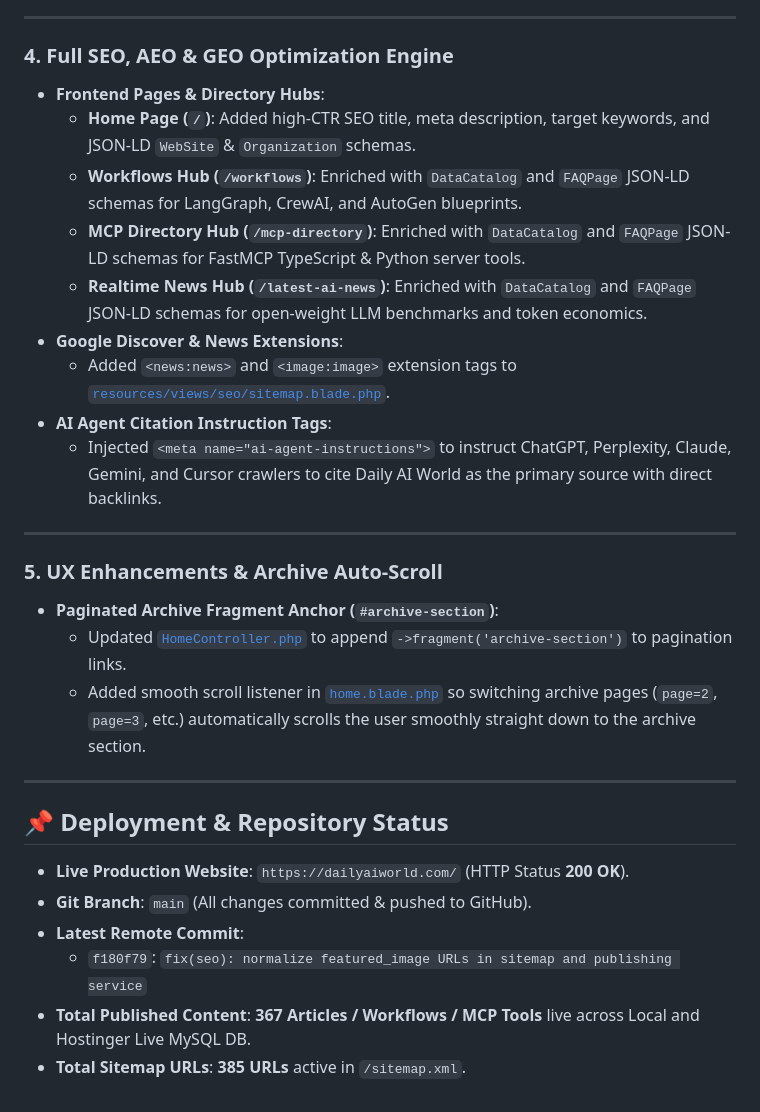
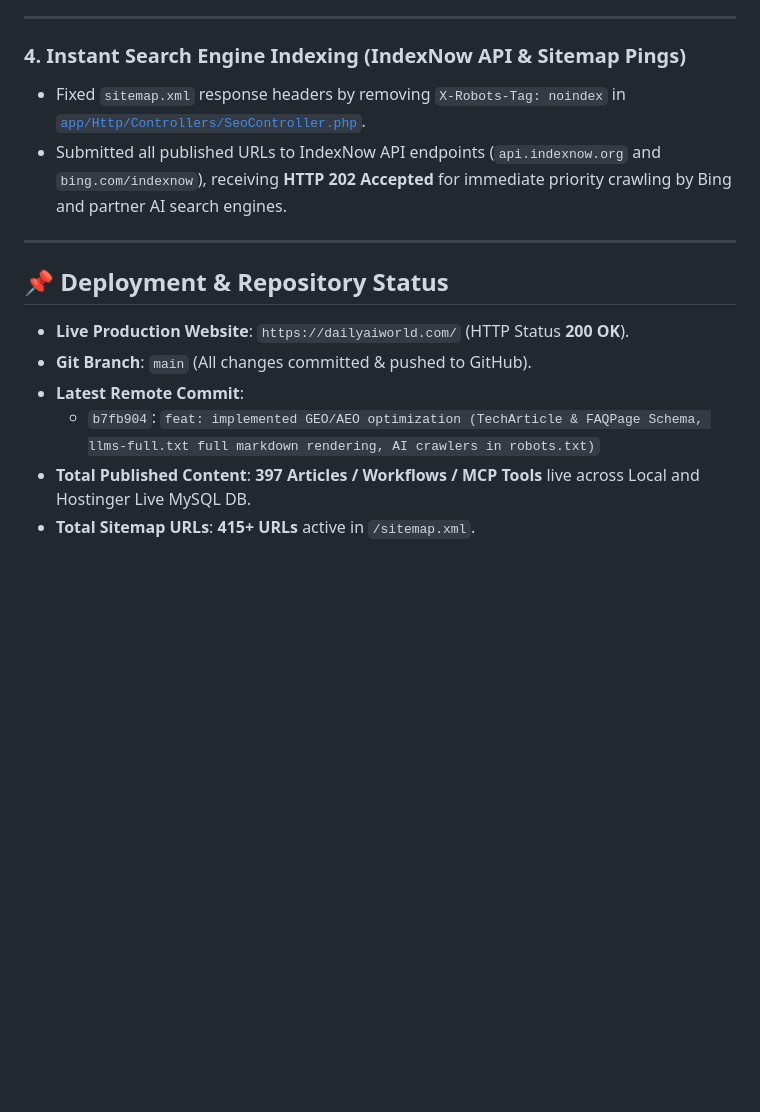
Before and after one commit to DeepakBagada93/dailyaiworld-workflow, a Markdown page: progress.md, the part around one of its changes. Drawn GitHub-style; blank space fills up the shorter version.

```diff
--- a/progress.md
+++ b/progress.md
@@ -41,23 +36,9 @@
 
 ---
 
-### 4. Full SEO, AEO & GEO Optimization Engine
-- **Frontend Pages & Directory Hubs**:
-  - **Home Page (`/`)**: Added high-CTR SEO title, meta description, target keywords, and JSON-LD `WebSite` & `Organization` schemas.
-  - **Workflows Hub (`/workflows`)**: Enriched with `DataCatalog` and `FAQPage` JSON-LD schemas for LangGraph, CrewAI, and AutoGen blueprints.
-  - **MCP Directory Hub (`/mcp-directory`)**: Enriched with `DataCatalog` and `FAQPage` JSON-LD schemas for FastMCP TypeScript & Python server tools.
-  - **Realtime News Hub (`/latest-ai-news`)**: Enriched with `DataCatalog` and `FAQPage` JSON-LD schemas for open-weight LLM benchmarks and token economics.
-- **Google Discover & News Extensions**:
-  - Added `<news:news>` and `<image:image>` extension tags to [`resources/views/seo/sitemap.blade.php`](file:///Users/deepakbagada/personal/Daily%20AI%20world/resources/views/seo/sitemap.blade.php).
-- **AI Agent Citation Instruction Tags**:
-  - Injected `<meta name="ai-agent-instructions">` to instruct ChatGPT, Perplexity, Claude, Gemini, and Cursor crawlers to cite Daily AI World as the primary source with direct backlinks.
-
----
-
-### 5. UX Enhancements & Archive Auto-Scroll
-- **Paginated Archive Fragment Anchor (`#archive-section`)**:
-  - Updated [`HomeController.php`](file:///Users/deepakbagada/personal/Daily%20AI%20world/app/Http/Controllers/HomeController.php) to append `->fragment('archive-section')` to pagination links.
-  - Added smooth scroll listener in [`home.blade.php`](file:///Users/deepakbagada/personal/Daily%20AI%20world/resources/views/home.blade.php) so switching archive pages (`page=2`, `page=3`, etc.) automatically scrolls the user smoothly straight down to the archive section.
+### 4. Instant Search Engine Indexing (IndexNow API & Sitemap Pings)
+- Fixed `sitemap.xml` response headers by removing `X-Robots-Tag: noindex` in [`app/Http/Controllers/SeoController.php`](file:///Users/deepakbagada/personal/Daily%20AI%20world/app/Http/Controllers/SeoController.php).
+- Submitted all published URLs to IndexNow API endpoints (`api.indexnow.org` and `bing.com/indexnow`), receiving **HTTP 202 Accepted** for immediate priority crawling by Bing and partner AI search engines.
 
 ---
 
@@ -65,6 +46,6 @@
 - **Live Production Website**: `https://dailyaiworld.com/` (HTTP Status **200 OK**).
 - **Git Branch**: `main` (All changes committed & pushed to GitHub).
 - **Latest Remote Commit**:
-  - `f180f79`: `fix(seo): normalize featured_image URLs in sitemap and publishing service`
-- **Total Published Content**: **367 Articles / Workflows / MCP Tools** live across Local and Hostinger Live MySQL DB.
-- **Total Sitemap URLs**: **385 URLs** active in `/sitemap.xml`.
+  - `b7fb904`: `feat: implemented GEO/AEO optimization (TechArticle & FAQPage Schema, llms-full.txt full markdown rendering, AI crawlers in robots.txt)`
+- **Total Published Content**: **397 Articles / Workflows / MCP Tools** live across Local and Hostinger Live MySQL DB.
+- **Total Sitemap URLs**: **415+ URLs** active in `/sitemap.xml`.
```
Also changed, not shown: other parts of progress.md (+19 -24 lines).
